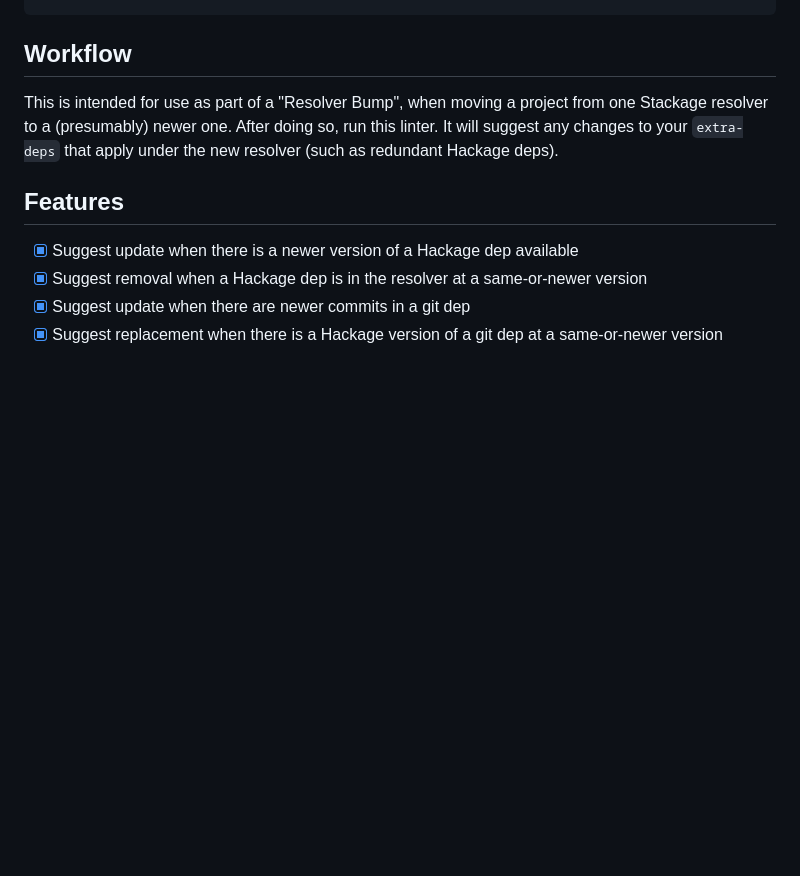
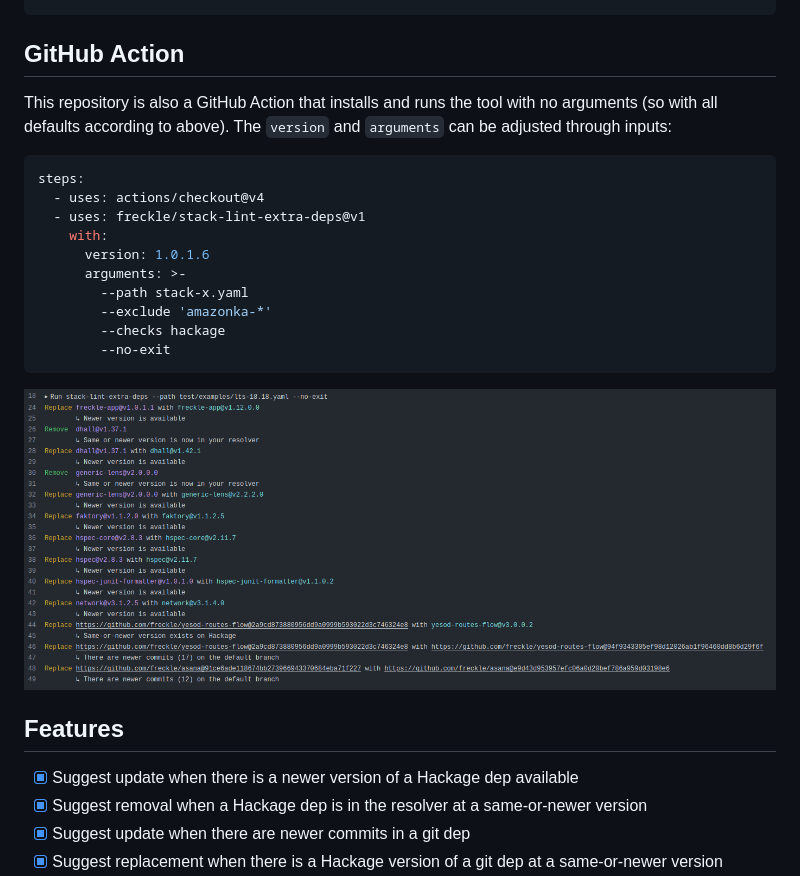
Before and after one commit to freckle/stack-lint-extra-deps, a Markdown page: README.md, the part around the change. Drawn GitHub-style; pictures changed too: files/action.png (added); blank space fills up the shorter version.

Commit message:
Replace Workflow section of README with Actions details

````diff
--- a/README.md
+++ b/README.md
@@ -52,12 +52,26 @@ Available options:
   -h,--help                Show this help text
 ```
 
-## Workflow
+## GitHub Action
 
-This is intended for use as part of a "Resolver Bump", when moving a project
-from one Stackage resolver to a (presumably) newer one. After doing so, run this
-linter. It will suggest any changes to your `extra-deps` that apply under the
-new resolver (such as redundant Hackage deps).
+This repository is also a GitHub Action that installs and runs the tool with no
+arguments (so with all defaults according to above). The `version` and
+`arguments` can be adjusted through inputs:
+
+```yaml
+steps:
+  - uses: actions/checkout@v4
+  - uses: freckle/stack-lint-extra-deps@v1
+    with:
+      version: 1.0.1.6
+      arguments: >-
+        --path stack-x.yaml
+        --exclude 'amazonka-*'
+        --checks hackage
+        --no-exit
+```
+
+![](./files/action.png)
 
 ## Features
 
````
